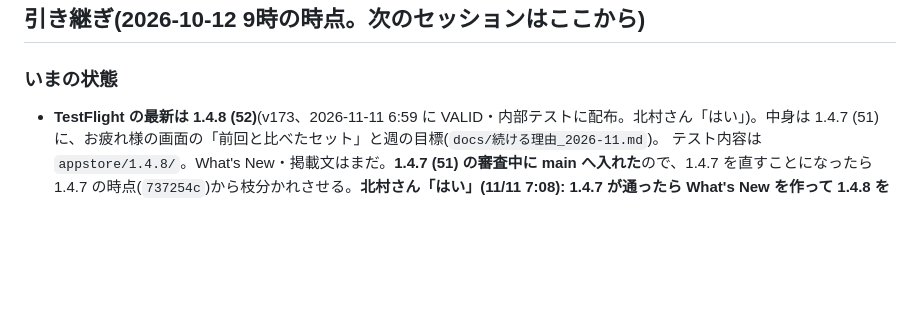
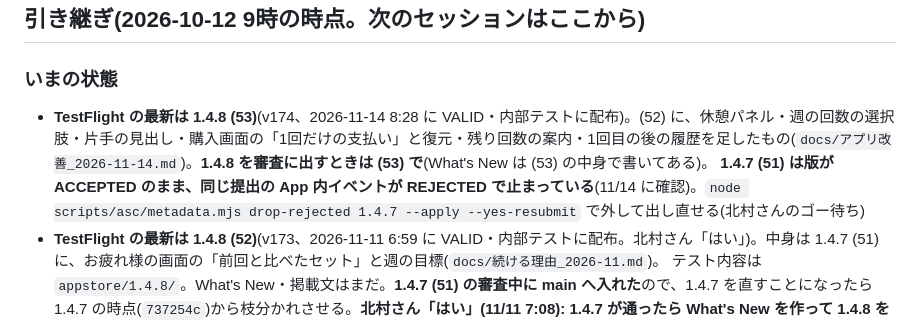
Before and after one commit to hk5150/OVERLOAD-PLUS, a Markdown page: docs/Watchアプリ.md, the part around the change. Drawn GitHub-style; blank space fills up the shorter version.

Commit message:
1.4.8 (53) を TestFlight に上げたことと、1.4.7 が止まっている理由を「いまの状態」に書く
Co-Authored-By: Claude Opus 5.5 <noreply@anthropic.com>

```diff
--- a/docs/Watchアプリ.md
+++ b/docs/Watchアプリ.md
@@ -6,6 +6,8 @@ Watch でセットを入力するためのアプリ(v120〜)。
 ## 引き継ぎ(2026-10-12 9時の時点。次のセッションはここから)
 
 ### いまの状態
+- **TestFlight の最新は 1.4.8 (53)**(v174、2026-11-14 8:28 に VALID・内部テストに配布)。(52) に、休憩パネル・週の回数の選択肢・片手の見出し・購入画面の「1回だけの支払い」と復元・残り回数の案内・1回目の後の履歴を足したもの(`docs/アプリ改善_2026-11-14.md`)。**1.4.8 を審査に出すときは (53) で**(What's New は (53) の中身で書いてある)。
+  **1.4.7 (51) は版が ACCEPTED のまま、同じ提出の App 内イベントが REJECTED で止まっている**(11/14 に確認)。`node scripts/asc/metadata.mjs drop-rejected 1.4.7 --apply --yes-resubmit` で外して出し直せる(北村さんのゴー待ち)
 - **TestFlight の最新は 1.4.8 (52)**(v173、2026-11-11 6:59 に VALID・内部テストに配布。北村さん「はい」)。中身は 1.4.7 (51) に、お疲れ様の画面の「前回と比べたセット」と週の目標(`docs/続ける理由_2026-11.md`)。
   テスト内容は `appstore/1.4.8/`。What's New・掲載文はまだ。**1.4.7 (51) の審査中に main へ入れた**ので、1.4.7 を直すことになったら 1.4.7 の時点(`737254c`)から枝分かれさせる。**北村さん「はい」(11/11 7:08): 1.4.7 が通ったら What's New を作って 1.4.8 を審査に出してよい**。What's New・審査メモは `appstore/1.4.8/` に用意済み。11/11 朝の時点で 1.4.7 の版は ACCEPTED だが、提出は「要対応」(App 内イベントが REJECTED)なので止めている。片付いて 1.4.7 が配信中になったら提出する(プロモーションテキストは提出前に配信中の値と見比べる)
 - **審査待ちは 1.4.7 (51)**(v172、2026-11-10 9:50 に App 内イベントと一緒に出し直し、承認後に自動公開。(50) は取り下げた。`APPSTORE.md` の「1.4.7 (ビルド51)」)。(51) は (50) に `kurabell://` の URL スキームを足しただけ。中身は 1.4.6 (49) に、無料の記録を10回→30回(`TRIAL_WORKOUT_LIMIT`)・lb の偽自己ベストの修正(`ba4ba96`)・ガイド2枚目の画像(`44ab6ba`)。
```
